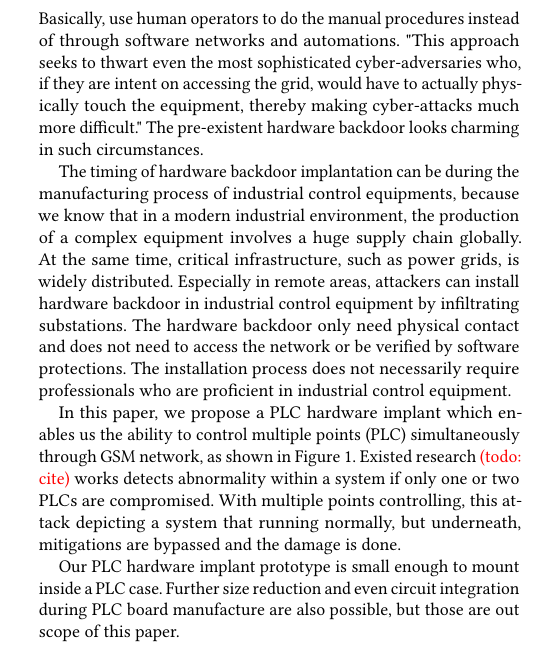
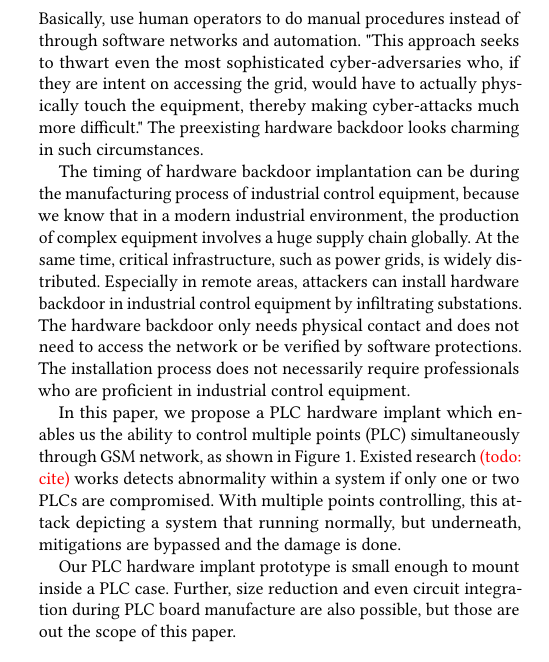
Before and after one commit to whensungoesdown/PLC-HW-Implant, a LaTeX paper (main.tex, which reads sources/introduction.tex): part of one column of page 1 of 9, cut so that both start at the same text. Compiled offline with pdfLaTeX.

Commit message:
grammar errors in Introduction

```diff
--- a/sources/introduction.tex
+++ b/sources/introduction.tex
@@ -7,13 +7,13 @@ In this paper, we investigate whether hardware attack is practical. There are re
 
 Memory bus and interconnect protocols such as SPI, I2C are all potential targets, but low speed protocols are preferred due to the simplicity and circuit carrying capacity. Among those, JTAG is common for modern IC chips. Some PCB board has JTAG socket or has solder points. Even if not, usually we can find them as pins right out of the IC package. JTAG are rarely disabled by default and it usually has the full control of the chip, which makes it a potential threat. Think of a typical PCB board, a major chip such as a microcontroller, has dozens of pins connects to other smaller chips with wires crawling all over the PCB board. Some of the wires even go deep into the PCB layers. Those chips, people usually identify and trust them by whatever label printed on top of them, this is especially the case when after devices delivered to the customers. Just like the Bloomberg report describes, an extra small chip mounted may not be noticed. Or, one of the smaller chip may half contain malicious circuitry. Through them, backdoor commands are sent in.
 
-After Ukraine, Venezuela and Argentina power outage, a series of events \textcolor{red}{(todo: cite)}, nations are fully aware of how critical the security of infrastructures are, particularly, power grid. Recently, the Securing Energy Infrastructure Act in the US aims to remove vulnerabilities that could allow hackers to access the power grid through holes in digital software systems. Specifically, it will examine ways to replace automated systems with low-tech redundancies. Basically, use human operators to do the manual procedures instead of through software networks and automations. "This approach seeks to thwart even the most sophisticated cyber-adversaries who, if they are intent on accessing the grid, would have to actually physically touch the equipment, thereby making cyber-attacks much more difficult." The pre-existent hardware backdoor looks charming in such circumstances.
+After Ukraine, Venezuela and Argentina power outage, a series of events \textcolor{red}{(todo: cite)}, nations are fully aware of how critical the security of infrastructures are, particularly, power grid. Recently, the Securing Energy Infrastructure Act in the US aims to remove vulnerabilities that could allow hackers to access the power grid through holes in digital software systems. Specifically, it will examine ways to replace automated systems with low-tech redundancies. Basically, use human operators to do manual procedures instead of through software networks and automation. "This approach seeks to thwart even the most sophisticated cyber-adversaries who, if they are intent on accessing the grid, would have to actually physically touch the equipment, thereby making cyber-attacks much more difficult." The preexisting hardware backdoor looks charming in such circumstances.
 
-The timing of hardware backdoor implantation can be during the manufacturing process of industrial control equipments, because we know that in a modern industrial environment, the production of a complex equipment involves a huge supply chain globally. At the same time, critical infrastructure, such as power grids, is widely distributed. Especially in remote areas, attackers can install hardware backdoor in industrial control equipment by infiltrating substations. The hardware backdoor only need physical contact and does not need to access the network or be verified by software protections. The installation process does not necessarily require professionals who are proficient in industrial control equipment.
+The timing of hardware backdoor implantation can be during the manufacturing process of industrial control equipment, because we know that in a modern industrial environment, the production of complex equipment involves a huge supply chain globally. At the same time, critical infrastructure, such as power grids, is widely distributed. Especially in remote areas, attackers can install hardware backdoor in industrial control equipment by infiltrating substations. The hardware backdoor only needs physical contact and does not need to access the network or be verified by software protections. The installation process does not necessarily require professionals who are proficient in industrial control equipment.
 
 In this paper, we propose a PLC hardware implant which enables us the ability to control multiple points (PLC) simultaneously through GSM network, as shown in~\autoref{fig:bigpic}. Existed research \textcolor{red}{(todo: cite)} works detects abnormality within a system if only one or two PLCs are compromised. With multiple points controlling, this attack depicting a system that running normally, but underneath, mitigations are bypassed and the damage is done.
 
-Our PLC hardware implant prototype is small enough to mount inside a PLC case. Further size reduction and even circuit integration during PLC board manufacture are also possible, but those are out scope of this paper.
+Our PLC hardware implant prototype is small enough to mount inside a PLC case. Further, size reduction and even circuit integration during PLC board manufacture are also possible, but those are out the scope of this paper.
 
 \begin{figure*}[tp]
 	\includegraphics[width=\textwidth]{figures/bigpic}
```
